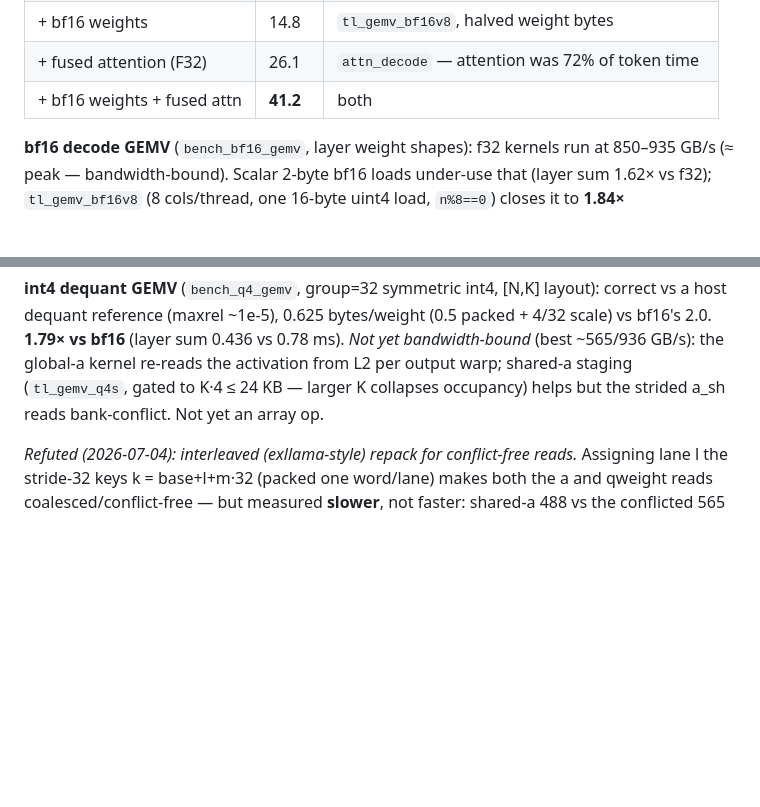
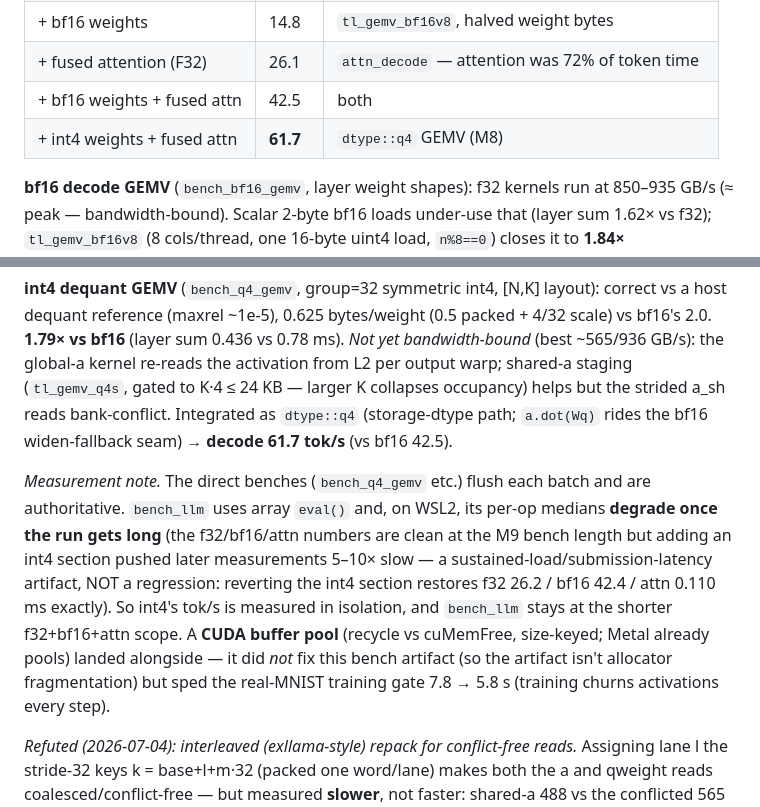
Before and after one commit to yhirose/cpp-tensorlib, a Markdown page: docs/performance-notes.md, 2 parts joined by grey strips. Drawn GitHub-style; blank space fills up the shorter version.

```diff
--- a/docs/performance-notes.md
+++ b/docs/performance-notes.md
@@ -526,7 +526,8 @@ peak ≈ 936 GB/s — the ceiling that matters here, not GFLOP/s.
 | + GEMV dispatch (F32) | 12.2 | route M=1 dots (incl. attention's) to `tl_gemv_f32` |
 | + bf16 weights | 14.8 | `tl_gemv_bf16v8`, halved weight bytes |
 | + fused attention (F32) | 26.1 | `attn_decode` — attention was 72% of token time |
-| + bf16 weights + fused attn | **41.2** | both |
+| + bf16 weights + fused attn | 42.5 | both |
+| + int4 weights + fused attn | **61.7** | `dtype::q4` GEMV (M8) |
 
 **bf16 decode GEMV** (`bench_bf16_gemv`, layer weight shapes): f32 kernels run
 at 850–935 GB/s (≈ peak — bandwidth-bound). Scalar 2-byte bf16 loads under-use
@@ -550,7 +551,20 @@ packed + 4/32 scale) vs bf16's 2.0. **1.79× vs bf16** (layer sum 0.436 vs 0.78
 ms). *Not yet bandwidth-bound* (best ~565/936 GB/s): the global-a kernel re-reads
 the activation from L2 per output warp; shared-a staging (`tl_gemv_q4s`, gated to
 K·4 ≤ 24 KB — larger K collapses occupancy) helps but the strided a_sh reads
-bank-conflict. Not yet an array op.
+bank-conflict. Integrated as `dtype::q4` (storage-dtype path; `a.dot(Wq)` rides
+the bf16 widen-fallback seam) → **decode 61.7 tok/s** (vs bf16 42.5).
+
+*Measurement note.* The direct benches (`bench_q4_gemv` etc.) flush each batch
+and are authoritative. `bench_llm` uses array `eval()` and, on WSL2, its
+per-op medians **degrade once the run gets long** (the f32/bf16/attn numbers are
+clean at the M9 bench length but adding an int4 section pushed later
+measurements 5–10× slow — a sustained-load/submission-latency artifact, NOT a
+regression: reverting the int4 section restores f32 26.2 / bf16 42.4 / attn
+0.110 ms exactly). So int4's tok/s is measured in isolation, and `bench_llm`
+stays at the shorter f32+bf16+attn scope. A **CUDA buffer pool** (recycle vs
+cuMemFree, size-keyed; Metal already pools) landed alongside — it did *not* fix
+this bench artifact (so the artifact isn't allocator fragmentation) but sped the
+real-MNIST training gate 7.8 → 5.8 s (training churns activations every step).
 
 *Refuted (2026-07-04): interleaved (exllama-style) repack for conflict-free
 reads.* Assigning lane l the stride-32 keys k = base+l+m·32 (packed one word/lane)
```
Also changed, not shown: docs/architecture.md (+15 -9 lines), docs/roadmap.md (+15 -10 lines).
